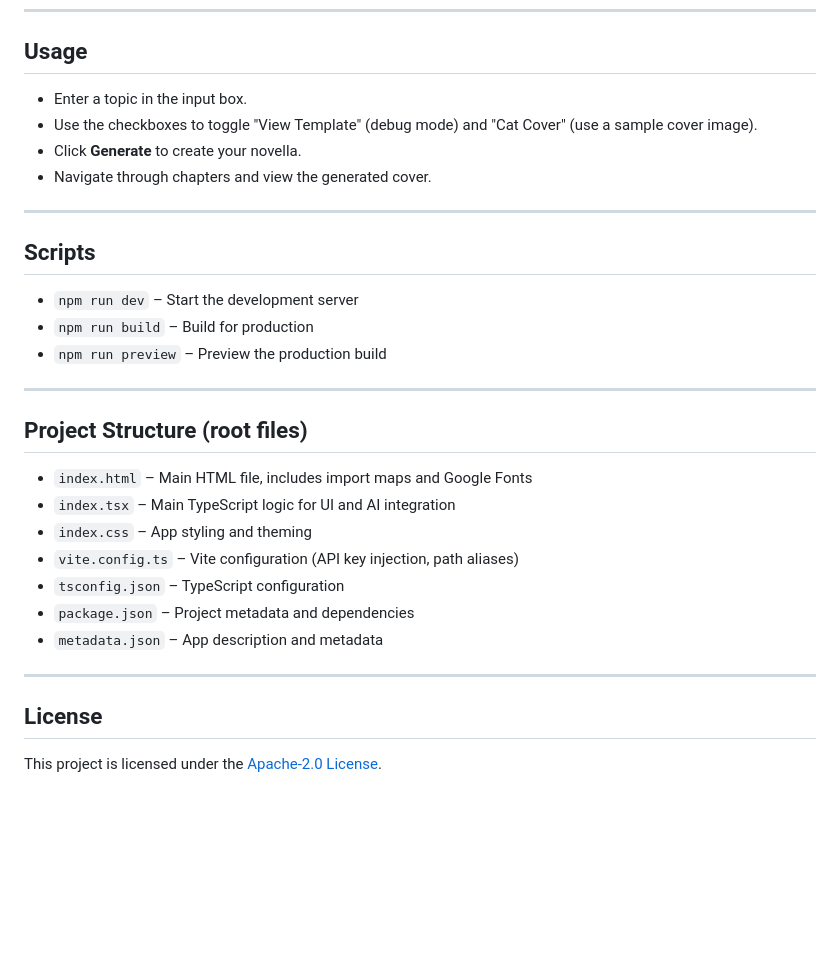
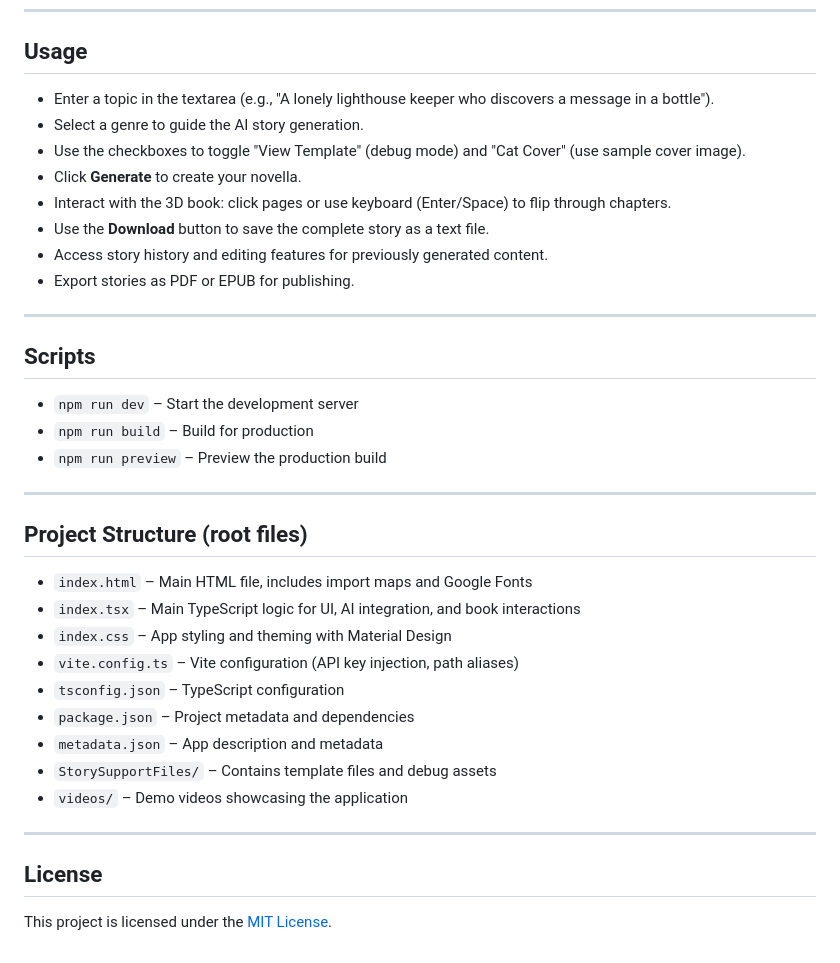
Before and after one commit to fernicar/10-chapter-novella-template, a Markdown page: README.md, the part around the change printed below. Drawn GitHub-style; blank space fills up the shorter version.

```diff
--- a/README.md
+++ b/README.md
@@ -77,10 +75,14 @@ A web application that helps you generate a novella using a structured 10-chapte
 ---
 
 ## Usage
-- Enter a topic in the input box.
-- Use the checkboxes to toggle "View Template" (debug mode) and "Cat Cover" (use a sample cover image).
+- Enter a topic in the textarea (e.g., "A lonely lighthouse keeper who discovers a message in a bottle").
+- Select a genre to guide the AI story generation.
+- Use the checkboxes to toggle "View Template" (debug mode) and "Cat Cover" (use sample cover image).
 - Click **Generate** to create your novella.
-- Navigate through chapters and view the generated cover.
+- Interact with the 3D book: click pages or use keyboard (Enter/Space) to flip through chapters.
+- Use the **Download** button to save the complete story as a text file.
+- Access story history and editing features for previously generated content.
+- Export stories as PDF or EPUB for publishing.
 
 ---
 
@@ -93,15 +95,17 @@ A web application that helps you generate a novella using a structured 10-chapte
 
 ## Project Structure (root files)
 - `index.html` – Main HTML file, includes import maps and Google Fonts
-- `index.tsx` – Main TypeScript logic for UI and AI integration
-- `index.css` – App styling and theming
+- `index.tsx` – Main TypeScript logic for UI, AI integration, and book interactions
+- `index.css` – App styling and theming with Material Design
 - `vite.config.ts` – Vite configuration (API key injection, path aliases)
 - `tsconfig.json` – TypeScript configuration
 - `package.json` – Project metadata and dependencies
 - `metadata.json` – App description and metadata
+- `StorySupportFiles/` – Contains template files and debug assets
+- `videos/` – Demo videos showcasing the application
 
 ---
 
 ## License
 
-This project is licensed under the [Apache-2.0 License](https://www.apache.org/licenses/LICENSE-2.0).
+This project is licensed under the [MIT License](https://opensource.org/licenses/MIT).
```
Also changed, not shown: other parts of README.md (+19 -21 lines).
